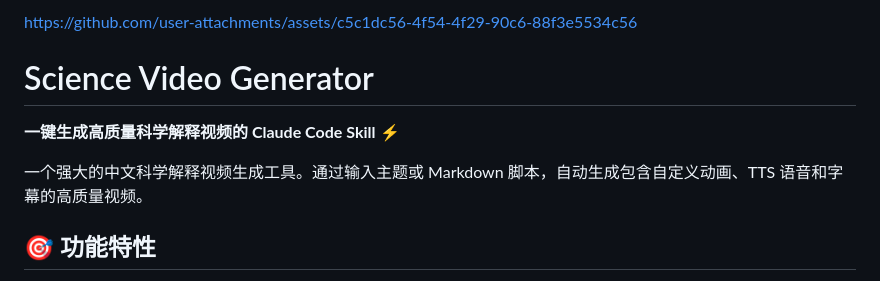
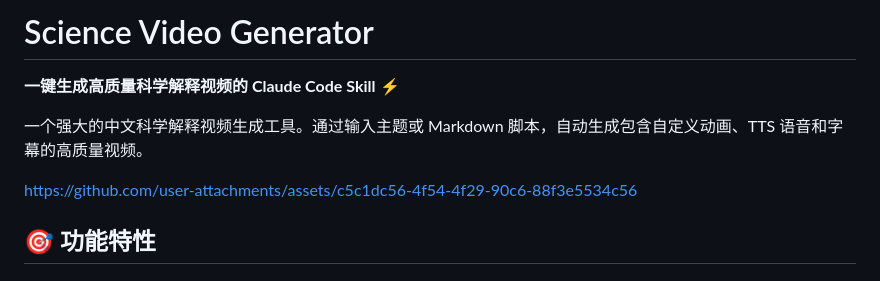
Before and after one commit to Marvin-BW/Easy2Viedeo, a Markdown page: README.md, the part around one of its changes. GitHub-like rendering.

```diff
--- a/README.md
+++ b/README.md
@@ -1,10 +1,11 @@
 
-https://github.com/user-attachments/assets/c5c1dc56-4f54-4f29-90c6-88f3e5534c56
 # Science Video Generator
 
 **一键生成高质量科学解释视频的 Claude Code Skill** ⚡
 
 一个强大的中文科学解释视频生成工具。通过输入主题或 Markdown 脚本，自动生成包含自定义动画、TTS 语音和字幕的高质量视频。
+
+https://github.com/user-attachments/assets/c5c1dc56-4f54-4f29-90c6-88f3e5534c56
 
 ## 🎯 功能特性
 
```
Also changed, not shown: other parts of README.md (+0 -12 lines).
